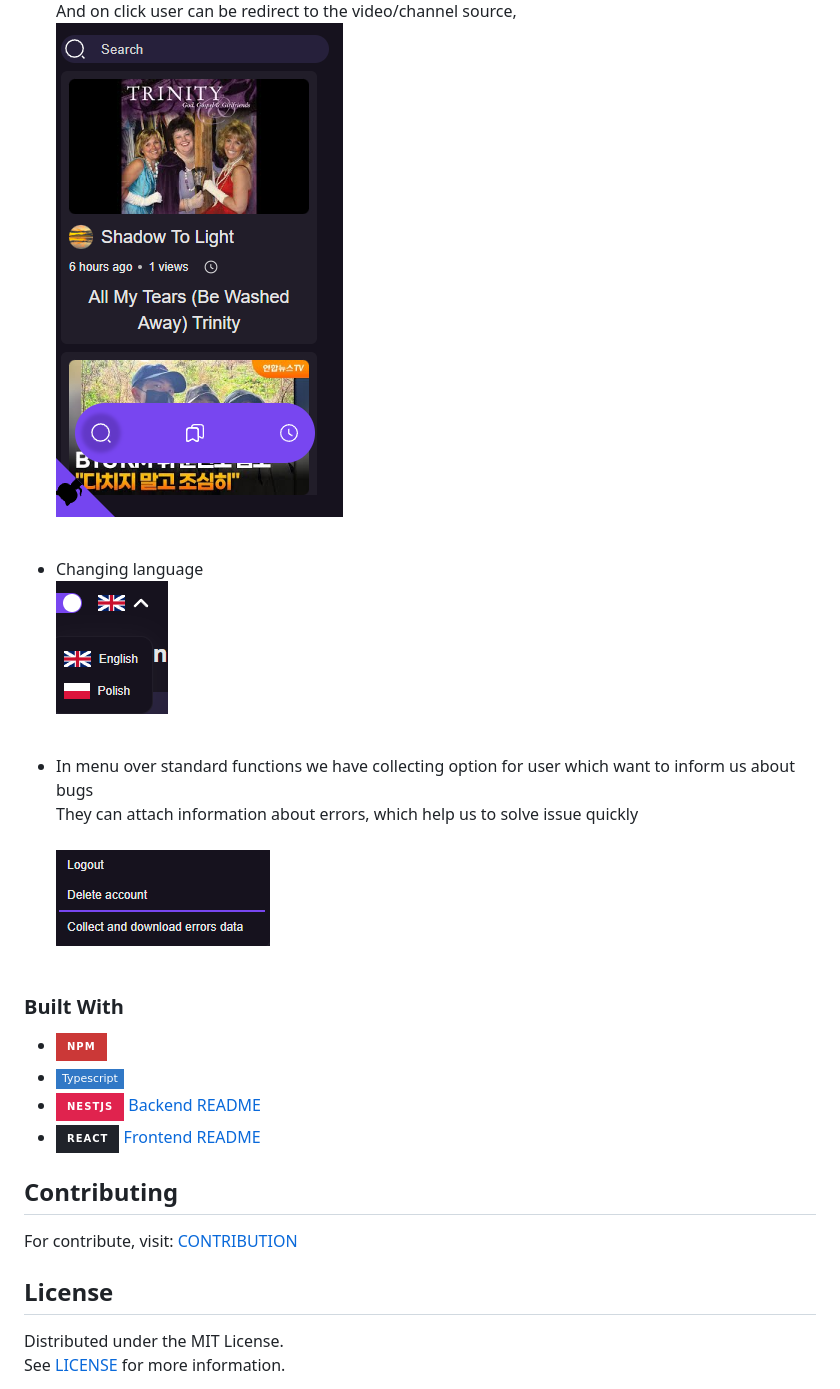
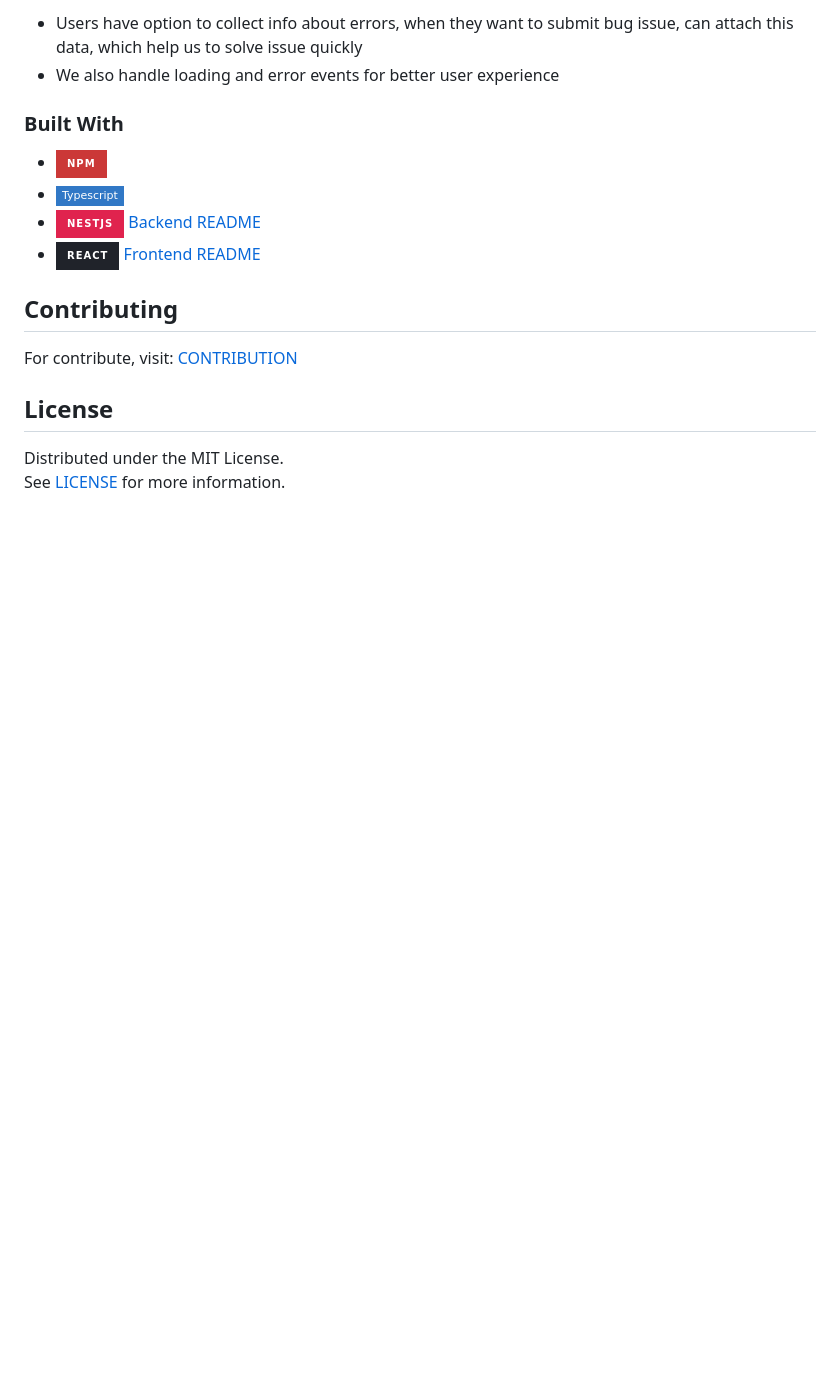
Before and after one commit to PatrykKuniczak/YT_Notifier, a Markdown page: README.md, the part around the change printed below. Drawn GitHub-style; pictures changed too: assets/language-switch.png (deleted), assets/menu.png (deleted), assets/videos.png; badges without logos; blank space fills up the shorter version.

Commit message:
fix: change structure of main README.md

```diff
--- a/README.md
+++ b/README.md
@@ -67,21 +58,7 @@
   <br/>
-  And on click user can be redirect to the video/channel source,
-  <br/>
-  ![Videos Screen Shot][videos-screenshot]
-  <br/>
-  <br/>
-- Changing language
-  <br/>
-  ![Language Swtich Screen Shot][language-switch-screenshot]
-  <br/>
-  <br/>
-- In menu over standard functions we have collecting option for user which want to inform us about bugs
-  <br/>
-  They can attach information about errors, which help us to solve issue quickly
-  <br/>
-  ![Language Swtich Screen Shot][menu-screenshot]
-  <br/>
-  <br/>
+- Users have option to collect info about errors, when they want to submit bug issue, can attach this data, which help
+  us to solve issue quickly
+- We also handle loading and error events for better user experience
 
 ### Built With
 
```
Also changed, not shown: other parts of README.md (+6 -23 lines), assets/content-loading.png (deleted), assets/keywords.png (deleted), assets/main-loading-screen.png (deleted).
